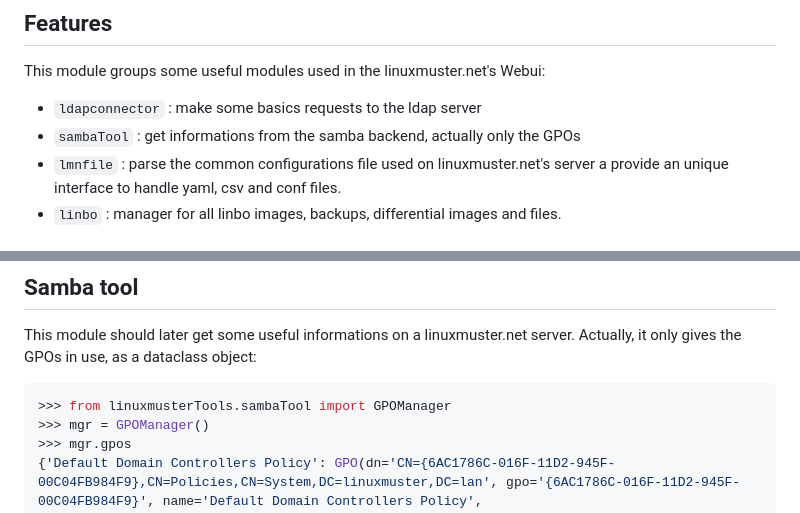
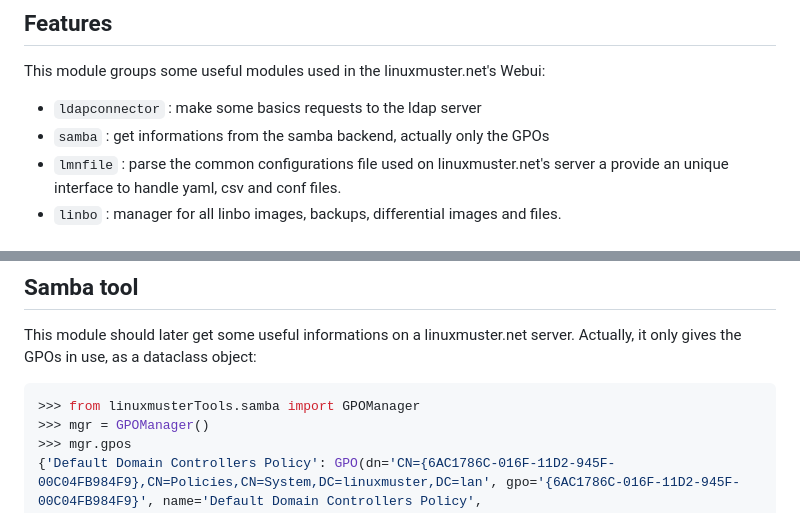
Before and after one commit to linuxmuster/linuxmuster-tools, a Markdown page: README.md, 2 parts joined by grey strips. Drawn GitHub-style.

Commit message:
Move to samba simply.

````diff
--- a/README.md
+++ b/README.md
@@ -19,7 +19,7 @@
 This module groups some useful modules used in the linuxmuster.net's Webui:
 
   * `ldapconnector` : make some basics requests to the ldap server
-  * `sambaTool` : get informations from the samba backend, actually only the GPOs
+  * `samba` : get informations from the samba backend, actually only the GPOs
   * `lmnfile` : parse the common configurations file used on linuxmuster.net's server a provide an unique interface to handle yaml, csv and conf files.
   * `linbo` : manager for all linbo images, backups, differential images and files.
 
@@ -182,7 +182,7 @@ This module should later get some useful informations on a linuxmuster.net serve
 Actually, it only gives the GPOs in use, as a dataclass object:
 
 ```Console
->>> from linuxmusterTools.sambaTool import GPOManager
+>>> from linuxmusterTools.samba import GPOManager
 >>> mgr = GPOManager()
 >>> mgr.gpos
 {'Default Domain Controllers Policy': GPO(dn='CN={6AC1786C-016F-11D2-945F-00C04FB984F9},CN=Policies,CN=System,DC=linuxmuster,DC=lan', gpo='{6AC1786C-016F-11D2-945F-00C04FB984F9}', name='Default Domain Controllers Policy', path='\\\\linuxmuster.lan\\sysvol\\linuxmuster.lan\\Policies\\{6AC1786C-016F-11D2-945F-00C04FB984F9}', unix_path='/var/lib/samba/sysvol/linuxmuster.lan/Policies/{6AC1786C-016F-11D2-945F-00C04FB984F9}'), 'Default Domain Policy': GPO(dn='CN={31B2F340-016D-11D2-945F-00C04FB984F9},CN=Policies,CN=System,DC=linuxmuster,DC=lan', gpo='{31B2F340-016D-11D2-945F-00C04FB984F9}', name='Default Domain Policy', path='\\\\linuxmuster.lan\\sysvol\\linuxmuster.lan\\Policies\\{31B2F340-016D-11D2-945F-00C04FB984F9}', unix_path='/var/lib/samba/sysvol/linuxmuster.lan/Policies/{31B2F340-016D-11D2-945F-00C04FB984F9}'), 'sophomorix:school:default-school': GPO(dn='CN={D8D248A8-A5BA-4209-882D-E15969E3B856},CN=Policies,CN=System,DC=linuxmuster,DC=lan', gpo='{D8D248A8-A5BA-4209-882D-E15969E3B856}', name='sophomorix:school:default-school', path='\\\\linuxmuster.lan\\sysvol\\linuxmuster.lan\\Policies\\{D8D248A8-A5BA-4209-882D-E15969E3B856}', unix_path='/var/lib/samba/sysvol/linuxmuster.lan/Policies/{D8D248A8-A5BA-4209-882D-E15969E3B856}')}
````
